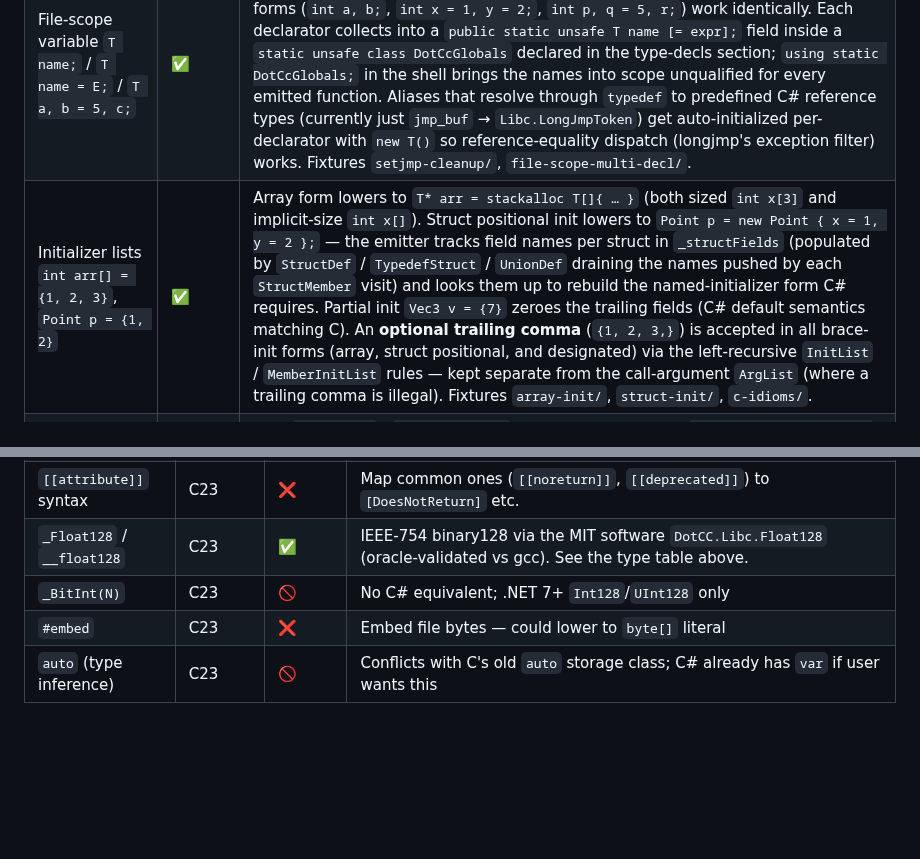
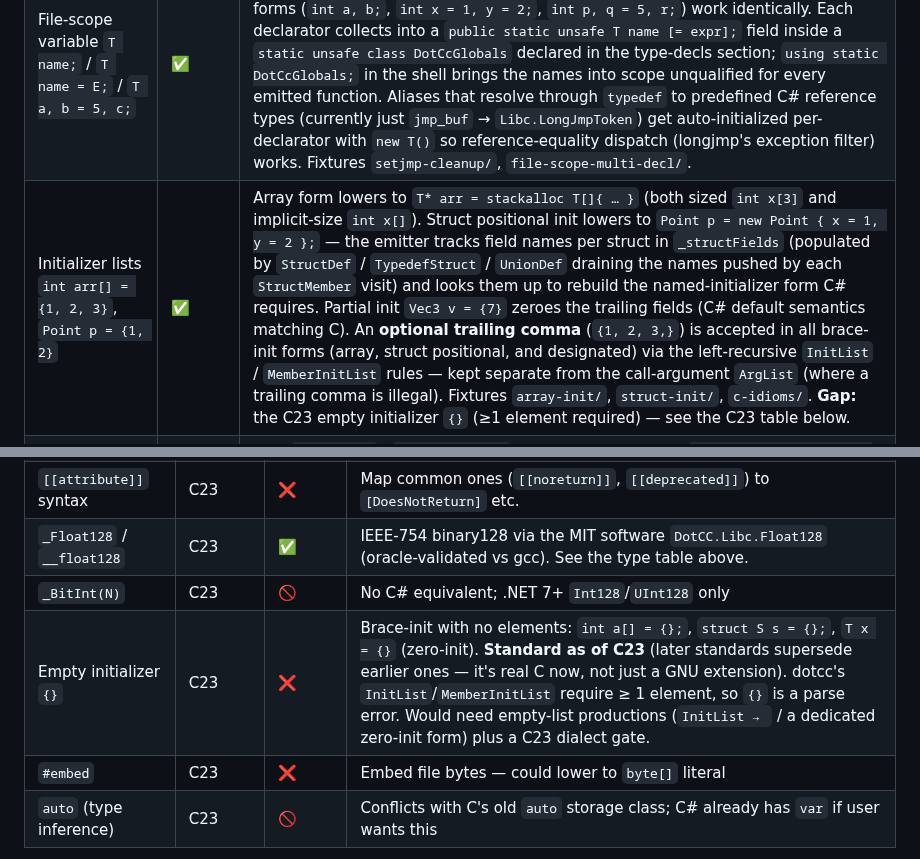
Before and after one commit to sebgod/dotcc, a Markdown page: C-SUPPORT.md, 2 parts joined by grey strips. Drawn GitHub-style; blank space fills up the shorter version.

Commit message:
Doc: record C23 empty-initializer `{}` as a gap
`int a[] = {}` / `struct S s = {}` / `T x = {}` — the empty brace initializer
is standard C as of C23 (later standards supersede earlier ones; it's real C
now, not merely a GNU extension). dotcc's InitList/MemberInitList require >= 1
element, so `{}` is a parse error. Recorded in the C23 table + the
initializer-lists row; implementing it needs empty-list productions plus a C23
dialect gate.

Co-Authored-By: Claude Opus 4.8 (1M context) <noreply@anthropic.com>

```diff
--- a/C-SUPPORT.md
+++ b/C-SUPPORT.md
@@ -125,7 +125,7 @@ Source of truth for the grammar: `DotCC.Lib/c.lalr.yaml`. Source of truth for th
 | Function prototype `T f(args);` | ✅ | `protoDef` / `protoDefNoArgs` / `protoDefVoidArgs` — emitted as empty (C# methods hoist). Static variants for each. |
 | Multiple declarators `int x, y;` | ✅ | `Decl → Type DeclItemList`; `DeclItem → ID | ID = E`. Plain item lowers to `name = default` (so C# definite-assignment is satisfied for struct/union fields). Mixed init / no-init works (`int a = 1, b, c = 3;`). Array declarators stay single-only (the lowering to `T* arr = stackalloc T[N]` doesn't compose with peers). Fixture `multi-decl/` |
 | File-scope variable `T name;` / `T name = E;` / `T a, b = 5, c;` | ✅ | C globals at file scope (e.g. `jmp_buf env;` for setjmp). Reuses the same `DeclItemList` non-terminal that block-scope `Decl` uses, so the multi-declarator forms (`int a, b;`, `int x = 1, y = 2;`, `int p, q = 5, r;`) work identically. Each declarator collects into a `public static unsafe T name [= expr];` field inside a `static unsafe class DotCcGlobals` declared in the type-decls section; `using static DotCcGlobals;` in the shell brings the names into scope unqualified for every emitted function. Aliases that resolve through `typedef` to predefined C# reference types (currently just `jmp_buf` → `Libc.LongJmpToken`) get auto-initialized per-declarator with `new T()` so reference-equality dispatch (longjmp's exception filter) works. Fixtures `setjmp-cleanup/`, `file-scope-multi-decl/`. |
-| Initializer lists `int arr[] = {1, 2, 3}`, `Point p = {1, 2}` | ✅ | Array form lowers to `T* arr = stackalloc T[]{ … }` (both sized `int x[3]` and implicit-size `int x[]`). Struct positional init lowers to `Point p = new Point { x = 1, y = 2 };` — the emitter tracks field names per struct in `_structFields` (populated by `StructDef` / `TypedefStruct` / `UnionDef` draining the names pushed by each `StructMember` visit) and looks them up to rebuild the named-initializer form C# requires. Partial init `Vec3 v = {7}` zeroes the trailing fields (C# default semantics matching C). An **optional trailing comma** (`{1, 2, 3,}`) is accepted in all brace-init forms (array, struct positional, and designated) via the left-recursive `InitList` / `MemberInitList` rules — kept separate from the call-argument `ArgList` (where a trailing comma is illegal). Fixtures `array-init/`, `struct-init/`, `c-idioms/`. |
+| Initializer lists `int arr[] = {1, 2, 3}`, `Point p = {1, 2}` | ✅ | Array form lowers to `T* arr = stackalloc T[]{ … }` (both sized `int x[3]` and implicit-size `int x[]`). Struct positional init lowers to `Point p = new Point { x = 1, y = 2 };` — the emitter tracks field names per struct in `_structFields` (populated by `StructDef` / `TypedefStruct` / `UnionDef` draining the names pushed by each `StructMember` visit) and looks them up to rebuild the named-initializer form C# requires. Partial init `Vec3 v = {7}` zeroes the trailing fields (C# default semantics matching C). An **optional trailing comma** (`{1, 2, 3,}`) is accepted in all brace-init forms (array, struct positional, and designated) via the left-recursive `InitList` / `MemberInitList` rules — kept separate from the call-argument `ArgList` (where a trailing comma is illegal). Fixtures `array-init/`, `struct-init/`, `c-idioms/`. **Gap:** the C23 empty initializer `{}` (≥1 element required) — see the C23 table below. |
 | Designated initialisers (C99) `{.x = 1}` | ✅ | New `MemberInit` / `MemberInitList` grammar productions; `Decl → Type ID '=' '{' MemberInitList '}'` distinguishes from the positional form by lookahead on `.` after `{`. User provides field names directly so no `_structFields` lookup is needed at emit time. Omitted fields zero-fill per C99 (matches C#'s struct object-initializer default behavior). Fixture `struct-linked-list/` (designated init for `Pair`). |
 | Storage classes `static`, `extern`, `auto`, `register` | 🟡 | **`static` on functions** — internal linkage (no `[UnmanagedCallersOnly]` export wrapper in library mode). **`static` on variables (file-scope + function-static)** — ✅ both supported: each lowers to a `public static unsafe` field in `DotCcGlobals` (static storage duration → persists across calls; once-only constant init → exact match for a C# static field initialiser). File-scope keeps its name (internal linkage is a no-op for a non-exported variable); a function-static is **mangled** `__static_<fn>_<name>` and in-function references are rewritten to it, so two functions can each declare `static int x`. Scalars + plain (no-init) structs via `Type DeclItemList`; static arrays / aggregate-init statics not yet (their `stackalloc` lowering doesn't compose with static lifetime). Fixture `static-locals/`. `extern` not yet a keyword (bare top-level functions already have external linkage by C default); `auto`/`register` are 🚫. |
 | `inline` (C99) | ❌ | Cosmetic — emit `[MethodImpl(AggressiveInlining)]` |
@@ -352,6 +352,7 @@ Synthetic header at `DotCC.Lib/include/assert.h` with the canonical `NDEBUG`-awa
 | `[[attribute]]` syntax | C23 | ❌ | Map common ones (`[[noreturn]]`, `[[deprecated]]`) to `[DoesNotReturn]` etc. |
 | `_Float128` / `__float128` | C23 | ✅ | IEEE-754 binary128 via the MIT software `DotCC.Libc.Float128` (oracle-validated vs gcc). See the type table above. |
 | `_BitInt(N)` | C23 | 🚫 | No C# equivalent; .NET 7+ `Int128`/`UInt128` only |
+| Empty initializer `{}` | C23 | ❌ | Brace-init with no elements: `int a[] = {};`, `struct S s = {};`, `T x = {}` (zero-init). **Standard as of C23** (later standards supersede earlier ones — it's real C now, not just a GNU extension). dotcc's `InitList`/`MemberInitList` require ≥ 1 element, so `{}` is a parse error. Would need empty-list productions (`InitList → ` / a dedicated zero-init form) plus a C23 dialect gate. |
 | `#embed` | C23 | ❌ | Embed file bytes — could lower to `byte[]` literal |
 | `auto` (type inference) | C23 | 🚫 | Conflicts with C's old `auto` storage class; C# already has `var` if user wants this |
 
```
